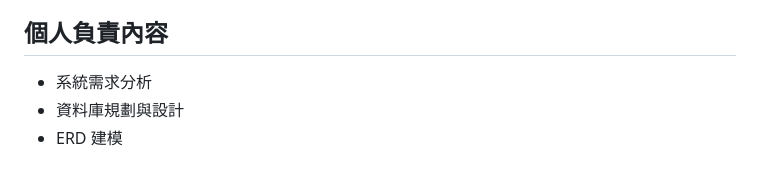
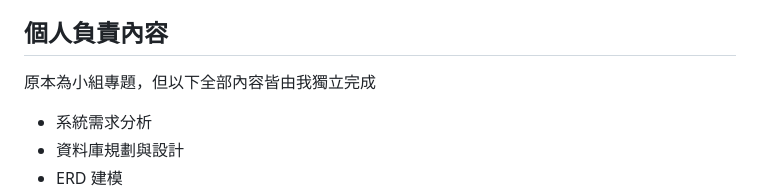
Before and after one commit to jun-0610/StudentScoreManagement, a Markdown page: README.md, the part around the change. Drawn GitHub-style; blank space fills up the shorter version.

```diff
--- a/README.md
+++ b/README.md
@@ -131,7 +131,7 @@ ProjectScoreHub 為資料庫管理課程專題。於課程專題中擔任核心
 - 報表查詢功能
 
 ## 個人負責內容
-
+原本為小組專題，但以下全部內容皆由我獨立完成
 
 - 系統需求分析
 - 資料庫規劃與設計
```
